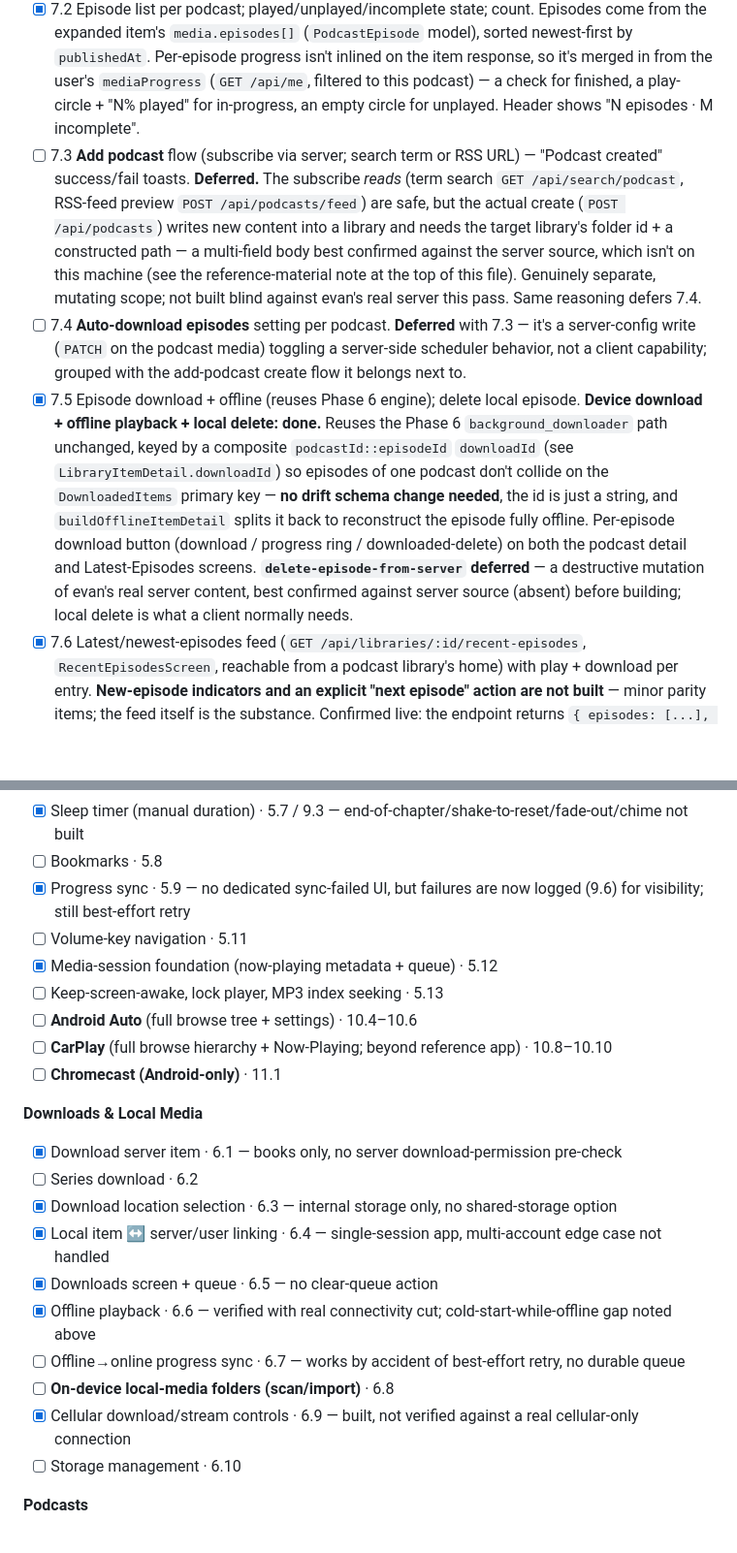
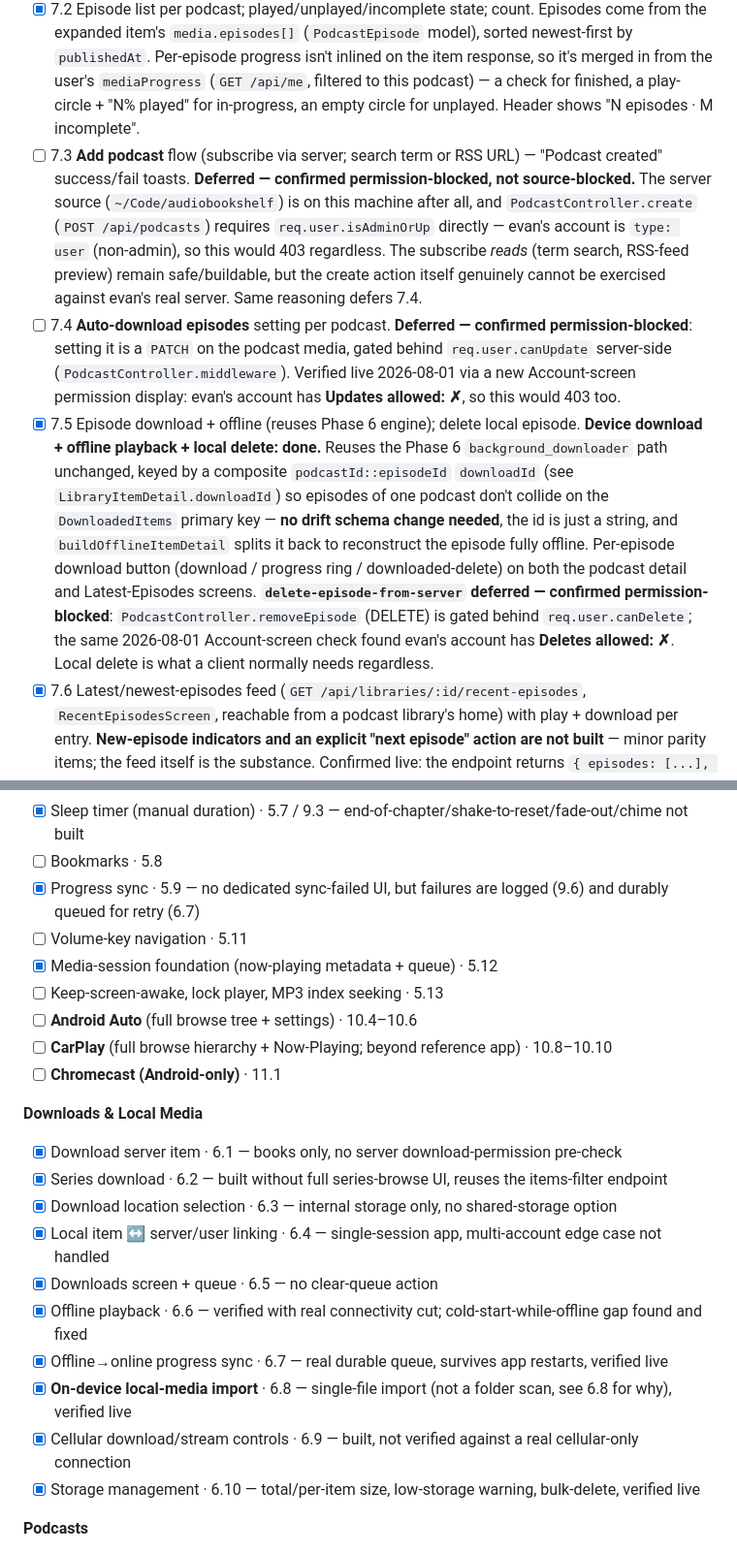
Before and after one commit to CodeNeedsCoffee/Steeped, a Markdown page: PLAN.md, 2 parts joined by grey strips. Shown at 97% size. Drawn GitHub-style; blank space fills up the shorter version.

```diff
--- a/PLAN.md
+++ b/PLAN.md
@@ -192,9 +194,9 @@ Two distinct capabilities the reference app has: (a) **downloading server items*
 
 - [x] 7.1 Podcast library view (separate media type). Podcast items already list generically in the home shelves + full-library grid (the `LibraryItem` book/podcast flattening from 4.1); Phase 7 adds the podcast **detail** screen — tapping a podcast now renders its episodes instead of the old "coming in Phase 7" placeholder (`PodcastDetailBody`, branched from `ItemDetailScreen` on `isPodcast`). A "Latest Episodes" entry appears on the home of any podcast-media-type library (7.6).
 - [x] 7.2 Episode list per podcast; played/unplayed/incomplete state; count. Episodes come from the expanded item's `media.episodes[]` (`PodcastEpisode` model), sorted newest-first by `publishedAt`. Per-episode progress isn't inlined on the item response, so it's merged in from the user's `mediaProgress` (`GET /api/me`, filtered to this podcast) — a check for finished, a play-circle + "N% played" for in-progress, an empty circle for unplayed. Header shows "N episodes · M incomplete".
-- [ ] 7.3 **Add podcast** flow (subscribe via server; search term or RSS URL) — "Podcast created" success/fail toasts. **Deferred.** The subscribe *reads* (term search `GET /api/search/podcast`, RSS-feed preview `POST /api/podcasts/feed`) are safe, but the actual create (`POST /api/podcasts`) writes new content into a library and needs the target library's folder id + a constructed path — a multi-field body best confirmed against the server source, which isn't on this machine (see the reference-material note at the top of this file). Genuinely separate, mutating scope; not built blind against evan's real server this pass. Same reasoning defers 7.4.
-- [ ] 7.4 **Auto-download episodes** setting per podcast. **Deferred** with 7.3 — it's a server-config write (`PATCH` on the podcast media) toggling a server-side scheduler behavior, not a client capability; grouped with the add-podcast create flow it belongs next to.
-- [x] 7.5 Episode download + offline (reuses Phase 6 engine); delete local episode. **Device download + offline playback + local delete: done.** Reuses the Phase 6 `background_downloader` path unchanged, keyed by a composite `podcastId::episodeId` `downloadId` (see `LibraryItemDetail.downloadId`) so episodes of one podcast don't collide on the `DownloadedItems` primary key — **no drift schema change needed**, the id is just a string, and `buildOfflineItemDetail` splits it back to reconstruct the episode fully offline. Per-episode download button (download / progress ring / downloaded-delete) on both the podcast detail and Latest-Episodes screens. **`delete-episode-from-server` deferred** — a destructive mutation of evan's real server content, best confirmed against server source (absent) before building; local delete is what a client normally needs.
+- [ ] 7.3 **Add podcast** flow (subscribe via server; search term or RSS URL) — "Podcast created" success/fail toasts. **Deferred — confirmed permission-blocked, not source-blocked.** The server source (`~/Code/audiobookshelf`) is on this machine after all, and `PodcastController.create` (`POST /api/podcasts`) requires `req.user.isAdminOrUp` directly — evan's account is `type: user` (non-admin), so this would 403 regardless. The subscribe *reads* (term search, RSS-feed preview) remain safe/buildable, but the create action itself genuinely cannot be exercised against evan's real server. Same reasoning defers 7.4.
+- [ ] 7.4 **Auto-download episodes** setting per podcast. **Deferred — confirmed permission-blocked**: setting it is a `PATCH` on the podcast media, gated behind `req.user.canUpdate` server-side (`PodcastController.middleware`). Verified live 2026-08-01 via a new Account-screen permission display: evan's account has **Updates allowed: ✗**, so this would 403 too.
+- [x] 7.5 Episode download + offline (reuses Phase 6 engine); delete local episode. **Device download + offline playback + local delete: done.** Reuses the Phase 6 `background_downloader` path unchanged, keyed by a composite `podcastId::episodeId` `downloadId` (see `LibraryItemDetail.downloadId`) so episodes of one podcast don't collide on the `DownloadedItems` primary key — **no drift schema change needed**, the id is just a string, and `buildOfflineItemDetail` splits it back to reconstruct the episode fully offline. Per-episode download button (download / progress ring / downloaded-delete) on both the podcast detail and Latest-Episodes screens. **`delete-episode-from-server` deferred — confirmed permission-blocked**: `PodcastController.removeEpisode` (DELETE) is gated behind `req.user.canDelete`; the same 2026-08-01 Account-screen check found evan's account has **Deletes allowed: ✗**. Local delete is what a client normally needs regardless.
 - [x] 7.6 Latest/newest-episodes feed (`GET /api/libraries/:id/recent-episodes`, `RecentEpisodesScreen`, reachable from a podcast library's home) with play + download per entry. **New-episode indicators and an explicit "next episode" action are not built** — minor parity items; the feed itself is the substance. Confirmed live: the endpoint returns `{ episodes: [...], limit, page }` (verified via temporary debug logging against evan's real server, then reverted) — matches what `RecentEpisode.tryFromJson` expects; evan's library only has one (very old, 2005) episode, so the feed legitimately returns `episodes: []`, not a parsing bug.
 
 **Episode playback** rides the existing engine: `PlaybackController.playEpisode` loads the episode's single `audioTrack` as a one-track item (id kept as the parent podcast's, `episodeId` set) so cover + progress resolve correctly, and progress syncs to the two-segment `PATCH /api/me/progress/:libraryItemId/:episodeId` (added to `ProgressRepository`). A downloaded episode is preferred over streaming, exactly like books (6.6).
@@ -365,7 +367,7 @@ Check these off as parity is reached — this is the "nothing dropped" ledger.
 - [x] Playback speed · 5.6 — scale-elapsed-by-speed display option not built
 - [x] Sleep timer (manual duration) · 5.7 / 9.3 — end-of-chapter/shake-to-reset/fade-out/chime not built
 - [ ] Bookmarks · 5.8
-- [x] Progress sync · 5.9 — no dedicated sync-failed UI, but failures are now logged (9.6) for visibility; still best-effort retry
+- [x] Progress sync · 5.9 — no dedicated sync-failed UI, but failures are logged (9.6) and durably queued for retry (6.7)
 - [ ] Volume-key navigation · 5.11
 - [x] Media-session foundation (now-playing metadata + queue) · 5.12
 - [ ] Keep-screen-awake, lock player, MP3 index seeking · 5.13
@@ -375,15 +377,15 @@ Check these off as parity is reached — this is the "nothing dropped" ledger.
 
 **Downloads & Local Media**
 - [x] Download server item · 6.1 — books only, no server download-permission pre-check
-- [ ] Series download · 6.2
+- [x] Series download · 6.2 — built without full series-browse UI, reuses the items-filter endpoint
 - [x] Download location selection · 6.3 — internal storage only, no shared-storage option
 - [x] Local item ↔ server/user linking · 6.4 — single-session app, multi-account edge case not handled
 - [x] Downloads screen + queue · 6.5 — no clear-queue action
-- [x] Offline playback · 6.6 — verified with real connectivity cut; cold-start-while-offline gap noted above
-- [ ] Offline→online progress sync · 6.7 — works by accident of best-effort retry, no durable queue
-- [ ] **On-device local-media folders (scan/import)** · 6.8
+- [x] Offline playback · 6.6 — verified with real connectivity cut; cold-start-while-offline gap found and fixed
+- [x] Offline→online progress sync · 6.7 — real durable queue, survives app restarts, verified live
+- [x] **On-device local-media import** · 6.8 — single-file import (not a folder scan, see 6.8 for why), verified live
 - [x] Cellular download/stream controls · 6.9 — built, not verified against a real cellular-only connection
-- [ ] Storage management · 6.10
+- [x] Storage management · 6.10 — total/per-item size, low-storage warning, bulk-delete, verified live
 
 **Podcasts**
 - [x] Podcast library + episode list/state · 7.1–7.2 — built and verified on-device
```
Also changed, not shown: other parts of PLAN.md (+11 -9 lines), ROADMAP.md (+26 -10 lines).
